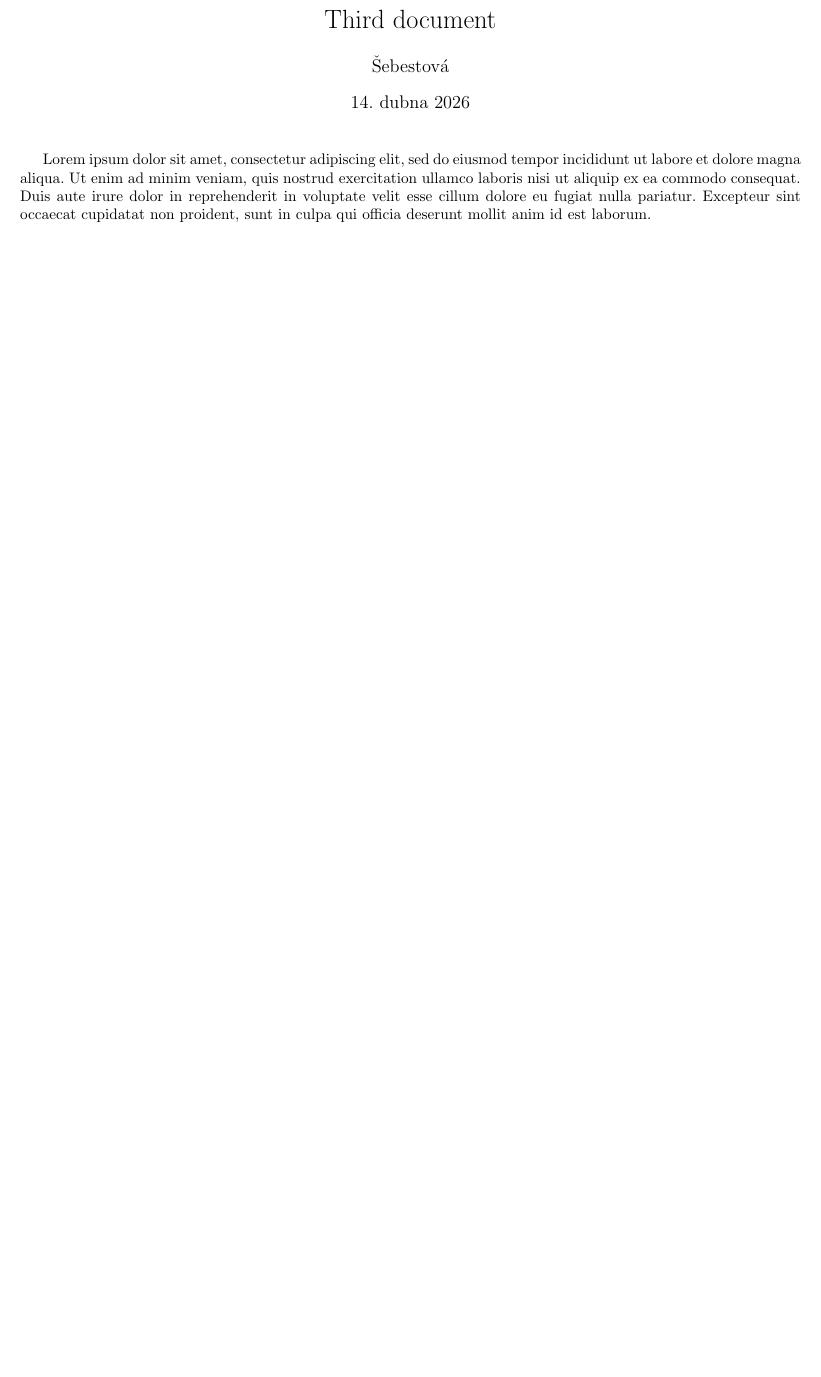
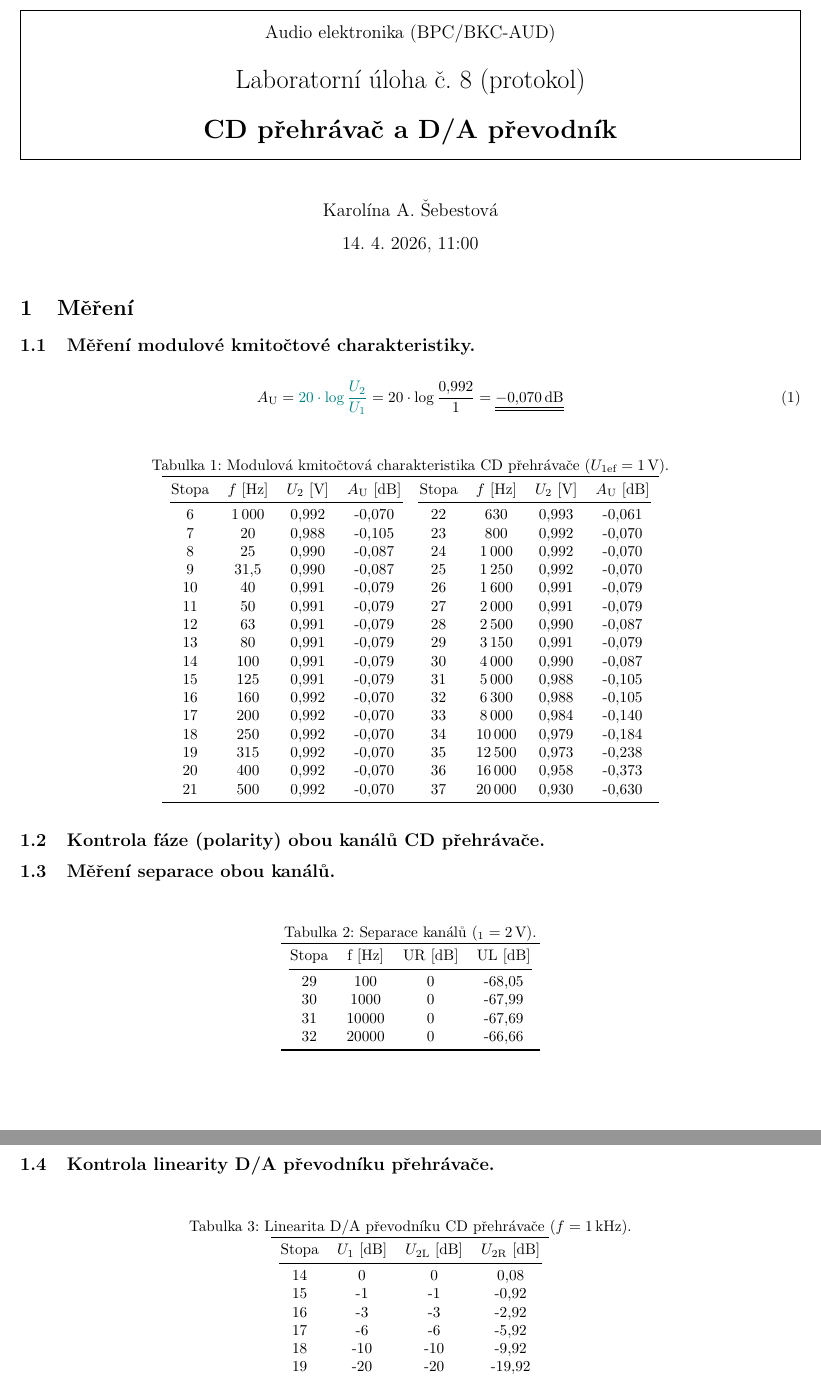
Before and after one commit to karolinaas/BPC-AUD-Protokoly-2026, a LaTeX document (uloha8/uloha8.tex): part of the page before the commit and two parts of pages 1 and 2 of 2 after it, the two joined at a grey line, cut at the place of the change, the shorter picture padded with empty space. Compiled offline with pdfLaTeX.

Commit message:
uloha 8 tabulky done

```diff
--- a/uloha8/uloha8.tex
+++ b/uloha8/uloha8.tex
@@ -17,7 +31,77 @@
 
 \maketitle
 
-Lorem ipsum dolor sit amet, consectetur adipiscing elit, sed do eiusmod tempor incididunt ut labore et dolore magna aliqua.
-Ut enim ad minim veniam, quis nostrud exercitation ullamco laboris nisi ut aliquip ex ea commodo consequat.
-Duis aute irure dolor in reprehenderit in voluptate velit esse cillum dolore eu fugiat nulla pariatur.
-Excepteur sint occaecat cupidatat non proident, sunt in culpa qui officia deserunt mollit anim id est laborum.
+\section{Měření}
+
+\subsection{Měření modulové kmitočtové charakteristiky.}
+
+\begin{equation}
+    A_\text{U} = \textcolor{teal}{20 \cdot \log \frac{U_2}{U_1}} = 20 \cdot \log \frac{0{,}992}{1} = \underline{\underline{-0{,}070\,\text{dB}}}
+\end{equation}
+
+\begin{table}[H]
+    \centering
+    \catcode`\-=12
+    \caption{Modulová kmitočtová charakteristika CD přehrávače ($U_{1\text{ef}} = 1\,$V).}
+    \begin{tabular}{cccccccc}
+        \toprule
+        Stopa & $f$ {[}Hz{]} & $U_2$ {[}V{]} & $A_\text{U}$ {[}dB{]} & Stopa & $f$ {[}Hz{]} & $U_2$ {[}V{]} & $A_\text{U}$ {[}dB{]} \\
+        \cmidrule(rl){1-4}
+        \cmidrule(rl){5-8}
+        6     & 1\,000       & 0,992      & -0,070      & 22    & 630        & 0,993      & -0,061      \\
+        7     & 20         & 0,988      & -0,105      & 23    & 800        & 0,992      & -0,070      \\
+        8     & 25         & 0,990      & -0,087      & 24    & 1\,000       & 0,992      & -0,070      \\
+        9     & 31,5       & 0,990      & -0,087      & 25    & 1\,250       & 0,992      & -0,070      \\
+        10    & 40         & 0,991      & -0,079      & 26    & 1\,600       & 0,991      & -0,079      \\
+        11    & 50         & 0,991      & -0,079      & 27    & 2\,000       & 0,991      & -0,079      \\
+        12    & 63         & 0,991      & -0,079      & 28    & 2\,500       & 0,990      & -0,087      \\
+        13    & 80         & 0,991      & -0,079      & 29    & 3\,150       & 0,991      & -0,079      \\
+        14    & 100        & 0,991      & -0,079      & 30    & 4\,000       & 0,990      & -0,087      \\
+        15    & 125        & 0,991      & -0,079      & 31    & 5\,000       & 0,988      & -0,105      \\
+        16    & 160        & 0,992      & -0,070      & 32    & 6\,300       & 0,988      & -0,105      \\
+        17    & 200        & 0,992      & -0,070      & 33    & 8\,000       & 0,984      & -0,140      \\
+        18    & 250        & 0,992      & -0,070      & 34    & 10\,000      & 0,979      & -0,184      \\
+        19    & 315        & 0,992      & -0,070      & 35    & 12\,500      & 0,973      & -0,238      \\
+        20    & 400        & 0,992      & -0,070      & 36    & 16\,000      & 0,958      & -0,373      \\
+        21    & 500        & 0,992      & -0,070      & 37    & 20\,000      & 0,930      & -0,630     \\
+    \bottomrule
+    \end{tabular}
+\end{table}
+
+\subsection{Kontrola fáze (polarity) obou kanálů CD přehrávače.}
+
+\subsection{Měření separace obou kanálů.}
+
+\begin{table}[H]
+    \centering
+    \catcode`\-=12
+    \caption{Separace kanálů ($_1 = 2\,$V).}
+    \begin{tabular}{cccc}
+        \toprule
+        Stopa & f {[}Hz{]} & UR {[}dB{]} & UL {[}dB{]} \\
+        \cmidrule(rl){1-4}
+        29    & 100        & 0           & -68,05      \\
+        30    & 1000       & 0           & -67,99      \\
+        31    & 10000      & 0           & -67,69      \\
+        32    & 20000      & 0           & -66,66      \\
+        \bottomrule
+    \end{tabular}
+\end{table}
+
+\subsection{Kontrola linearity D/A převodníku přehrávače.}
+
+\begin{table}[H]
+    \centering
+    \catcode`\-=12
+    \caption{Linearita D/A převodníku CD přehrávače ($f = 1\,$kHz).}
+    \begin{tabular}{cccc}
+        \toprule
+        Stopa & $U_1$ {[}dB{]} & $U_{2\text{L}}$ {[}dB{]} & $U_{2\text{R}}$ {[}dB{]} \\
+        \cmidrule(rl){1-4}
+        14    & 0           & 0            & 0,08         \\
+        15    & -1          & -1           & -0,92        \\
+        16    & -3          & -3           & -2,92        \\
+        17    & -6          & -6           & -5,92        \\
+        18    & -10         & -10          & -9,92        \\
+        19    & -20         & -20          & -19,92       \\
+        20    & -60         & -58,83       & -58,68       \\
@@ -23,0 +111,2 @@ Excepteur sint occaecat cupidatat non proident, sunt in culpa qui officia deseru
+    \end{tabular}
+\end{table}
```
Also changed, not shown: uloha8/uloha8.tex (58 more changed lines).
